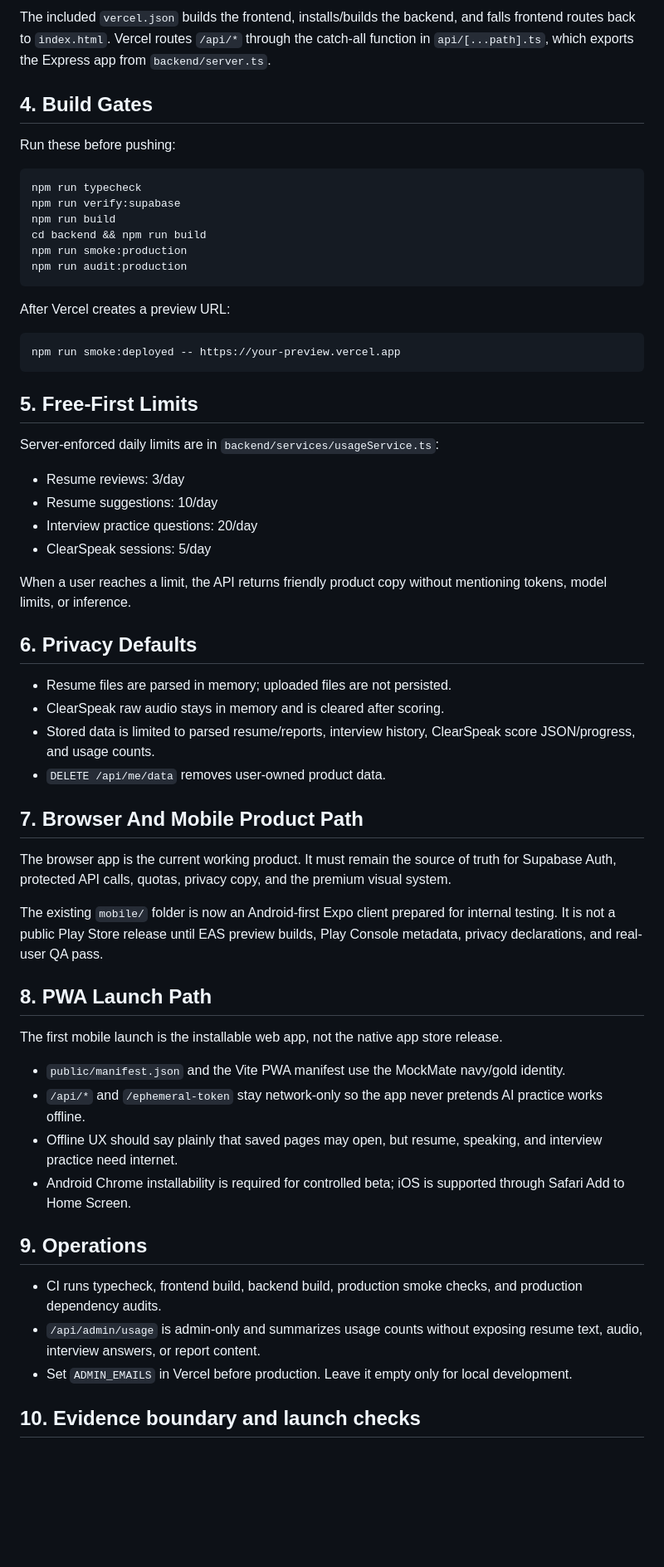
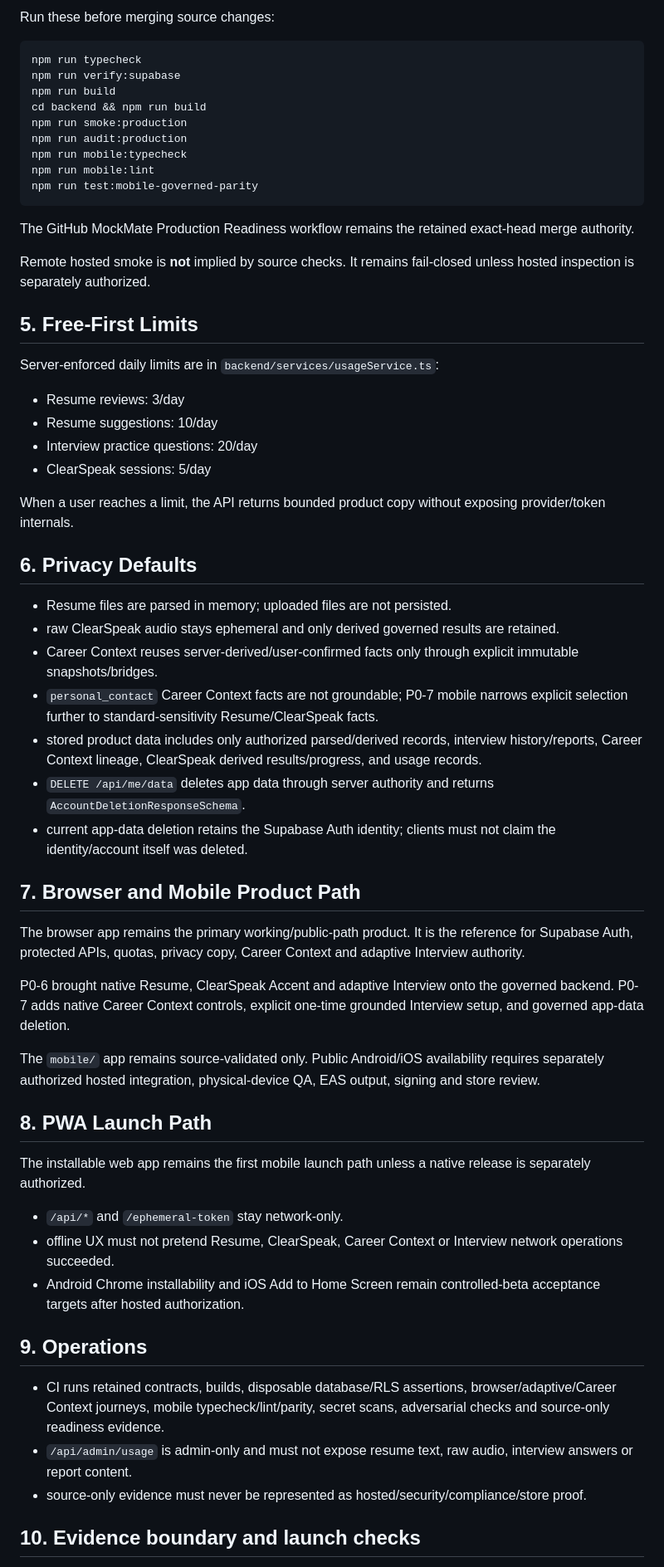
Before and after one commit to APReddy-AutoBotz/MockMate-OS, a Markdown page: docs/free-first-production.md, the part around one of its changes. Shown at 83% size. Rendered like a GitHub page; blank space fills up the shorter version.

Commit message:
docs: refresh free-first production authority

````diff
--- a/docs/free-first-production.md
+++ b/docs/free-first-production.md
@@ -66,9 +56,5 @@ ENABLE_DEV_AUTH=false
 
-The included `vercel.json` builds the frontend, installs/builds the backend, and falls frontend routes back to `index.html`. Vercel routes `/api/*` through the catch-all function in `api/[...path].ts`, which exports the Express app from `backend/server.ts`.
-
-## 4. Build Gates
-
-Run these before pushing:
+Run these before merging source changes:
 
 ```bash
 npm run typecheck
@@ -77,13 +63,14 @@ npm run build
 cd backend && npm run build
 npm run smoke:production
 npm run audit:production
+npm run mobile:typecheck
+npm run mobile:lint
+npm run test:mobile-governed-parity
 ```
 
-After Vercel creates a preview URL:
+The GitHub MockMate Production Readiness workflow remains the retained exact-head merge authority.
 
-```bash
-npm run smoke:deployed -- https://your-preview.vercel.app
-```
+Remote hosted smoke is **not** implied by source checks. It remains fail-closed unless hosted inspection is separately authorized.
 
 ## 5. Free-First Limits
 
@@ -94,35 +81,39 @@ Server-enforced daily limits are in `backend/services/usageService.ts`:
 - Interview practice questions: 20/day
 - ClearSpeak sessions: 5/day
 
-When a user reaches a limit, the API returns friendly product copy without mentioning tokens, model limits, or inference.
+When a user reaches a limit, the API returns bounded product copy without exposing provider/token internals.
 
 ## 6. Privacy Defaults
 
 - Resume files are parsed in memory; uploaded files are not persisted.
-- ClearSpeak raw audio stays in memory and is cleared after scoring.
-- Stored data is limited to parsed resume/reports, interview history, ClearSpeak score JSON/progress, and usage counts.
-- `DELETE /api/me/data` removes user-owned product data.
+- raw ClearSpeak audio stays ephemeral and only derived governed results are retained.
+- Career Context reuses server-derived/user-confirmed facts only through explicit immutable snapshots/bridges.
+- `personal_contact` Career Context facts are not groundable; P0-7 mobile narrows explicit selection further to standard-sensitivity Resume/ClearSpeak facts.
+- stored product data includes only authorized parsed/derived records, interview history/reports, Career Context lineage, ClearSpeak derived results/progress, and usage records.
+- `DELETE /api/me/data` deletes app data through server authority and returns `AccountDeletionResponseSchema`.
+- current app-data deletion retains the Supabase Auth identity; clients must not claim the identity/account itself was deleted.
 
-## 7. Browser And Mobile Product Path
+## 7. Browser and Mobile Product Path
 
-The browser app is the current working product. It must remain the source of truth for Supabase Auth, protected API calls, quotas, privacy copy, and the premium visual system.
+The browser app remains the primary working/public-path product. It is the reference for Supabase Auth, protected APIs, quotas, privacy copy, Career Context and adaptive Interview authority.
 
-The existing `mobile/` folder is now an Android-first Expo client prepared for internal testing. It is not a public Play Store release until EAS preview builds, Play Console metadata, privacy declarations, and real-user QA pass.
+P0-6 brought native Resume, ClearSpeak Accent and adaptive Interview onto the governed backend. P0-7 adds native Career Context controls, explicit one-time grounded Interview setup, and governed app-data deletion.
+
+The `mobile/` app remains source-validated only. Public Android/iOS availability requires separately authorized hosted integration, physical-device QA, EAS output, signing and store review.
 
 ## 8. PWA Launch Path
 
-The first mobile launch is the installable web app, not the native app store release.
+The installable web app remains the first mobile launch path unless a native release is separately authorized.
 
-- `public/manifest.json` and the Vite PWA manifest use the MockMate navy/gold identity.
-- `/api/*` and `/ephemeral-token` stay network-only so the app never pretends AI practice works offline.
-- Offline UX should say plainly that saved pages may open, but resume, speaking, and interview practice need internet.
-- Android Chrome installability is required for controlled beta; iOS is supported through Safari Add to Home Screen.
+- `/api/*` and `/ephemeral-token` stay network-only.
+- offline UX must not pretend Resume, ClearSpeak, Career Context or Interview network operations succeeded.
+- Android Chrome installability and iOS Add to Home Screen remain controlled-beta acceptance targets after hosted authorization.
 
 ## 9. Operations
 
-- CI runs typecheck, frontend build, backend build, production smoke checks, and production dependency audits.
-- `/api/admin/usage` is admin-only and summarizes usage counts without exposing resume text, audio, interview answers, or report content.
-- Set `ADMIN_EMAILS` in Vercel before production. Leave it empty only for local development.
+- CI runs retained contracts, builds, disposable database/RLS assertions, browser/adaptive/Career Context journeys, mobile typecheck/lint/parity, secret scans, adversarial checks and source-only readiness evidence.
+- `/api/admin/usage` is admin-only and must not expose resume text, raw audio, interview answers or report content.
+- source-only evidence must never be represented as hosted/security/compliance/store proof.
 
 ## 10. Evidence boundary and launch checks
 
````
Also changed, not shown: other parts of docs/free-first-production.md (+19 -35 lines).
